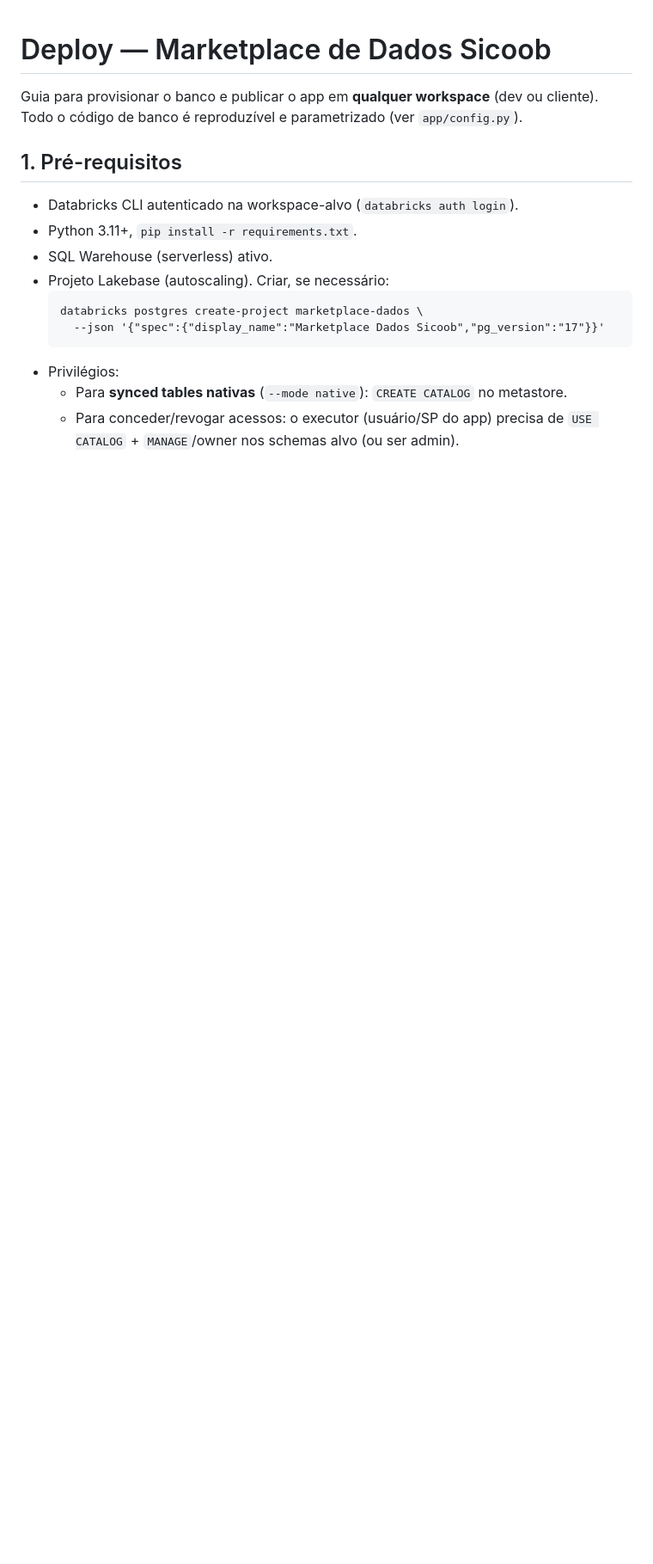
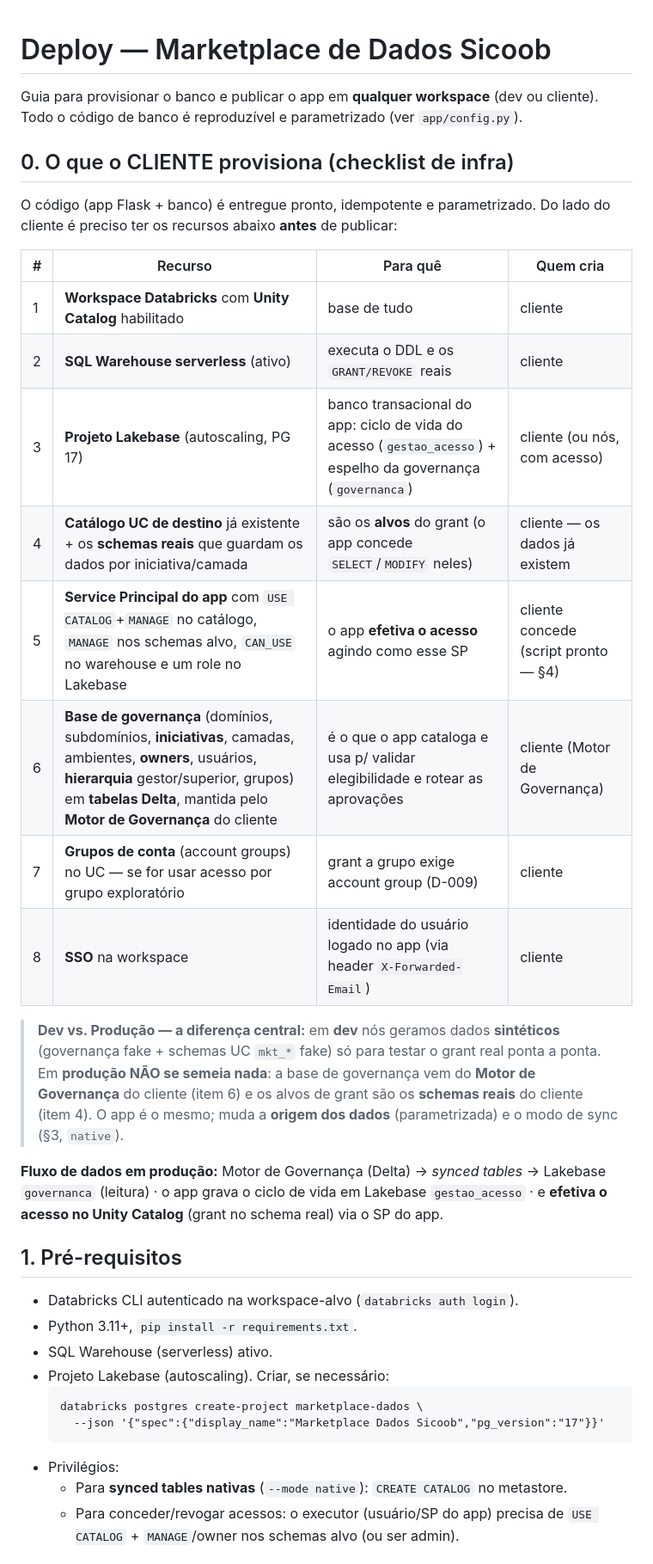
Before and after one commit to lfmed/marketplace-dados-sicoob, a Markdown page: docs/DEPLOY.md, the part around one of its changes. Shown at 86% size. Rendered like a GitHub page; blank space fills up the shorter version.

Commit message:
DEPLOY.md: checklist de infra do cliente + dev vs. produção explícito
Adiciona seção 0 com o que o cliente provisiona (workspace/UC, warehouse,
Lakebase, catálogo+schemas reais, SP do app, base de governança do Motor,
account groups, SSO) e deixa claro que em produção não se semeia nada —
governança e alvos de grant são os reais do cliente.

Co-authored-by: Isaac <no-reply@databricks.com>

```diff
--- a/docs/DEPLOY.md
+++ b/docs/DEPLOY.md
@@ -2,6 +2,32 @@
 
 Guia para provisionar o banco e publicar o app em **qualquer workspace** (dev ou cliente).
 Todo o código de banco é reproduzível e parametrizado (ver `app/config.py`).
+
+## 0. O que o CLIENTE provisiona (checklist de infra)
+
+O código (app Flask + banco) é entregue pronto, idempotente e parametrizado. Do lado do
+cliente é preciso ter os recursos abaixo **antes** de publicar:
+
+| # | Recurso | Para quê | Quem cria |
+|---|---|---|---|
+| 1 | **Workspace Databricks** com **Unity Catalog** habilitado | base de tudo | cliente |
+| 2 | **SQL Warehouse serverless** (ativo) | executa o DDL e os `GRANT/REVOKE` reais | cliente |
+| 3 | **Projeto Lakebase** (autoscaling, PG 17) | banco transacional do app: ciclo de vida do acesso (`gestao_acesso`) + espelho da governança (`governanca`) | cliente (ou nós, com acesso) |
+| 4 | **Catálogo UC de destino** já existente + os **schemas reais** que guardam os dados por iniciativa/camada | são os **alvos** do grant (o app concede `SELECT`/`MODIFY` neles) | cliente — os dados já existem |
+| 5 | **Service Principal do app** com `USE CATALOG`+`MANAGE` no catálogo, `MANAGE` nos schemas alvo, `CAN_USE` no warehouse e um role no Lakebase | o app **efetiva o acesso** agindo como esse SP | cliente concede (script pronto — §4) |
+| 6 | **Base de governança** (domínios, subdomínios, **iniciativas**, camadas, ambientes, **owners**, usuários, **hierarquia** gestor/superior, grupos) em **tabelas Delta**, mantida pelo **Motor de Governança** do cliente | é o que o app cataloga e usa p/ validar elegibilidade e rotear as aprovações | cliente (Motor de Governança) |
+| 7 | **Grupos de conta** (account groups) no UC — se for usar acesso por grupo exploratório | grant a grupo exige account group (D-009) | cliente |
+| 8 | **SSO** na workspace | identidade do usuário logado no app (via header `X-Forwarded-Email`) | cliente |
+
+> **Dev vs. Produção — a diferença central:** em **dev** nós geramos dados **sintéticos**
+> (governança fake + schemas UC `mkt_*` fake) só para testar o grant real ponta a ponta.
+> Em **produção NÃO se semeia nada**: a base de governança vem do **Motor de Governança**
+> do cliente (item 6) e os alvos de grant são os **schemas reais** do cliente (item 4). O
+> app é o mesmo; muda a **origem dos dados** (parametrizada) e o modo de sync (§3, `native`).
+
+**Fluxo de dados em produção:** Motor de Governança (Delta) → *synced tables* → Lakebase
+`governanca` (leitura) · o app grava o ciclo de vida em Lakebase `gestao_acesso` · e
+**efetiva o acesso no Unity Catalog** (grant no schema real) via o SP do app.
 
 ## 1. Pré-requisitos
 - Databricks CLI autenticado na workspace-alvo (`databricks auth login`).
```
Also changed, not shown: other parts of docs/DEPLOY.md (+6 -3 lines).
